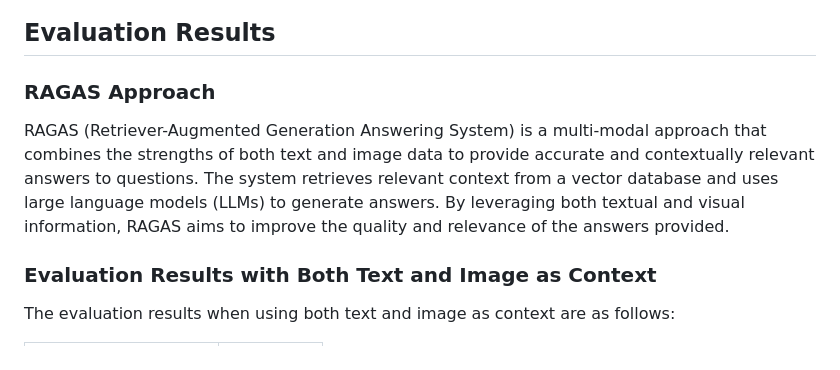
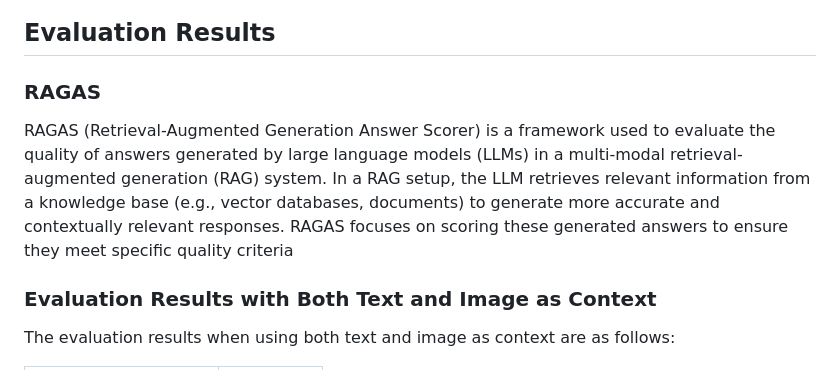
Before and after one commit to skshashankkumar41/MultiModal-RAG, a Markdown page: README.md, the part around the change. Rendered like a GitHub page.

Commit message:
added evaluations results

```diff
--- a/README.md
+++ b/README.md
@@ -151,9 +151,9 @@ This how the interactive UI looks
 
 ## Evaluation Results
 
-### RAGAS Approach
+### RAGAS
 
-RAGAS (Retriever-Augmented Generation Answering System) is a multi-modal approach that combines the strengths of both text and image data to provide accurate and contextually relevant answers to questions. The system retrieves relevant context from a vector database and uses large language models (LLMs) to generate answers. By leveraging both textual and visual information, RAGAS aims to improve the quality and relevance of the answers provided.
+RAGAS (Retrieval-Augmented Generation Answer Scorer) is a framework used to evaluate the quality of answers generated by large language models (LLMs) in a multi-modal retrieval-augmented generation (RAG) system. In a RAG setup, the LLM retrieves relevant information from a knowledge base (e.g., vector databases, documents) to generate more accurate and contextually relevant responses. RAGAS focuses on scoring these generated answers to ensure they meet specific quality criteria
 
 ### Evaluation Results with Both Text and Image as Context
 
```
